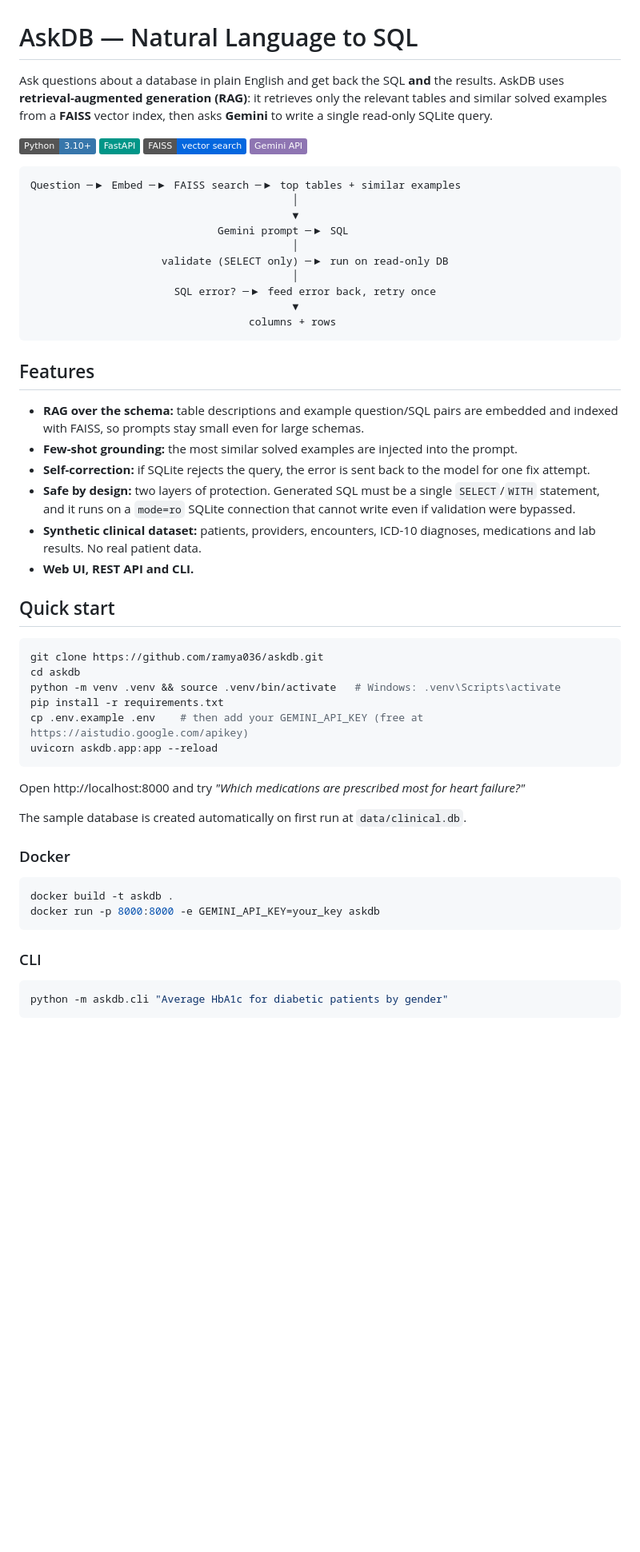
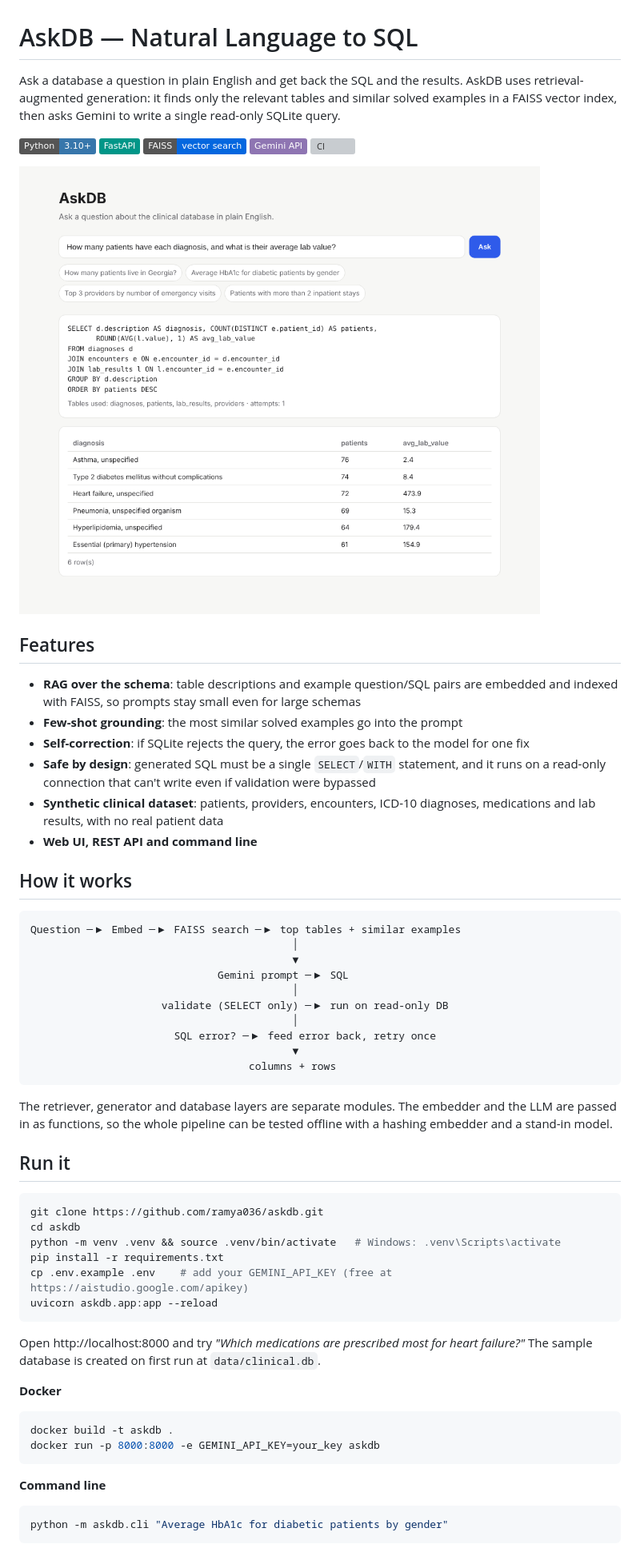
Before and after one commit to ramya036/askdb, a Markdown page: README.md, the part around one of its changes. Shown at 80% size. GitHub-like rendering; pictures changed too: docs/app.png (added); badges without logos; blank space fills up the shorter version; grey boxes are pictures that could not be loaded.

Commit message:
Add screenshot and align README with other projects

````diff
--- a/README.md
+++ b/README.md
@@ -1,12 +1,25 @@
 # AskDB — Natural Language to SQL
 
-Ask questions about a database in plain English and get back the SQL **and** the results.
-AskDB uses **retrieval-augmented generation (RAG)**: it retrieves only the relevant tables and similar solved examples from a **FAISS** vector index, then asks **Gemini** to write a single read-only SQLite query.
+Ask a database a question in plain English and get back the SQL and the results. AskDB uses retrieval-augmented generation: it finds only the relevant tables and similar solved examples in a FAISS vector index, then asks Gemini to write a single read-only SQLite query.
 
 ![Python](https://img.shields.io/badge/Python-3.10+-3776AB?logo=python&logoColor=white)
 ![FastAPI](https://img.shields.io/badge/FastAPI-009688?logo=fastapi&logoColor=white)
 ![FAISS](https://img.shields.io/badge/FAISS-vector_search-0467DF)
 ![Gemini](https://img.shields.io/badge/Gemini_API-8E75B2?logo=googlegemini&logoColor=white)
+![CI](https://github.com/ramya036/askdb/actions/workflows/ci.yml/badge.svg)
+
+![AskDB answering a question about diagnoses with generated SQL and a results table](docs/app.png)
+
+## Features
+
+- **RAG over the schema**: table descriptions and example question/SQL pairs are embedded and indexed with FAISS, so prompts stay small even for large schemas
+- **Few-shot grounding**: the most similar solved examples go into the prompt
+- **Self-correction**: if SQLite rejects the query, the error goes back to the model for one fix
+- **Safe by design**: generated SQL must be a single `SELECT`/`WITH` statement, and it runs on a read-only connection that can't write even if validation were bypassed
+- **Synthetic clinical dataset**: patients, providers, encounters, ICD-10 diagnoses, medications and lab results, with no real patient data
+- **Web UI, REST API and command line**
+
+## How it works
 
 ```
 Question ─▶ Embed ─▶ FAISS search ─▶ top tables + similar examples
@@ -21,38 +34,29 @@ Question ─▶ Embed ─▶ FAISS search ─▶ top tables + similar examples
                                    columns + rows
 ```
 
-## Features
+The retriever, generator and database layers are separate modules. The embedder and the LLM are passed in as functions, so the whole pipeline can be tested offline with a hashing embedder and a stand-in model.
 
-- **RAG over the schema:** table descriptions and example question/SQL pairs are embedded and indexed with FAISS, so prompts stay small even for large schemas.
-- **Few-shot grounding:** the most similar solved examples are injected into the prompt.
-- **Self-correction:** if SQLite rejects the query, the error is sent back to the model for one fix attempt.
-- **Safe by design:** two layers of protection. Generated SQL must be a single `SELECT`/`WITH` statement, and it runs on a `mode=ro` SQLite connection that cannot write even if validation were bypassed.
-- **Synthetic clinical dataset:** patients, providers, encounters, ICD-10 diagnoses, medications and lab results. No real patient data.
-- **Web UI, REST API and CLI.**
-
-## Quick start
+## Run it
 
 ```bash
 git clone https://github.com/ramya036/askdb.git
 cd askdb
 python -m venv .venv && source .venv/bin/activate   # Windows: .venv\Scripts\activate
 pip install -r requirements.txt
-cp .env.example .env    # then add your GEMINI_API_KEY (free at https://aistudio.google.com/apikey)
+cp .env.example .env    # add your GEMINI_API_KEY (free at https://aistudio.google.com/apikey)
 uvicorn askdb.app:app --reload
 ```
 
-Open http://localhost:8000 and try *"Which medications are prescribed most for heart failure?"*
+Open http://localhost:8000 and try *"Which medications are prescribed most for heart failure?"* The sample database is created on first run at `data/clinical.db`.
 
-The sample database is created automatically on first run at `data/clinical.db`.
-
-### Docker
+**Docker**
 
 ```bash
 docker build -t askdb .
 docker run -p 8000:8000 -e GEMINI_API_KEY=your_key askdb
 ```
 
-### CLI
+**Command line**
 
 ```bash
 python -m askdb.cli "Average HbA1c for diabetic patients by gender"
````
Also changed, not shown: other parts of README.md (+16 -41 lines).
